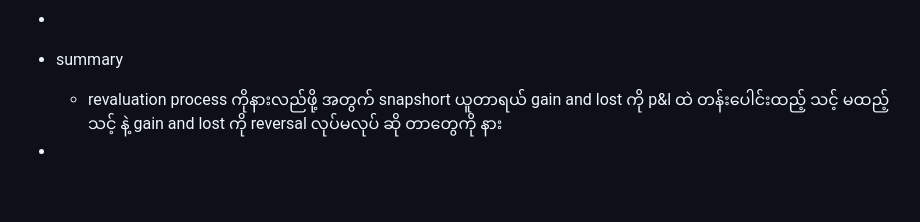
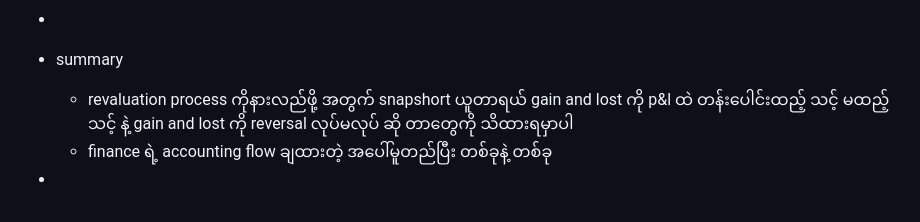
Before and after one commit to htetoo2280/test_action2, a Markdown page: pages/revaluation in banking.md, the part around the change. Rendered like a GitHub page.

Commit message:
Auto saved by Logseq

```diff
--- a/pages/revaluation in banking.md
+++ b/pages/revaluation in banking.md
@@ -92,5 +92,6 @@
   | 101010 | FCY Saving Control | 20,500,000 |
 -
 - summary
-	- revaluation process ကိုနားလည်ဖို့ အတွက် snapshort ယူတာရယ် gain and lost ကို p&l ထဲ တန်းပေါင်းထည့် သင့် မထည့် သင့် နဲ့ gain and lost ကို reversal လုပ်မလုပ် ဆို တာတွေကို နား
+	- revaluation process ကိုနားလည်ဖို့ အတွက် snapshort ယူတာရယ် gain and lost ကို p&l ထဲ တန်းပေါင်းထည့် သင့် မထည့် သင့် နဲ့ gain and lost ကို reversal လုပ်မလုပ် ဆို တာတွေကို သိထားရမှာပါ
+	- finance ရဲ့ accounting flow ချထားတဲ့ အပေါ်မူတည်ပြီး တစ်ခုနဲ့ တစ်ခု
 -
```
